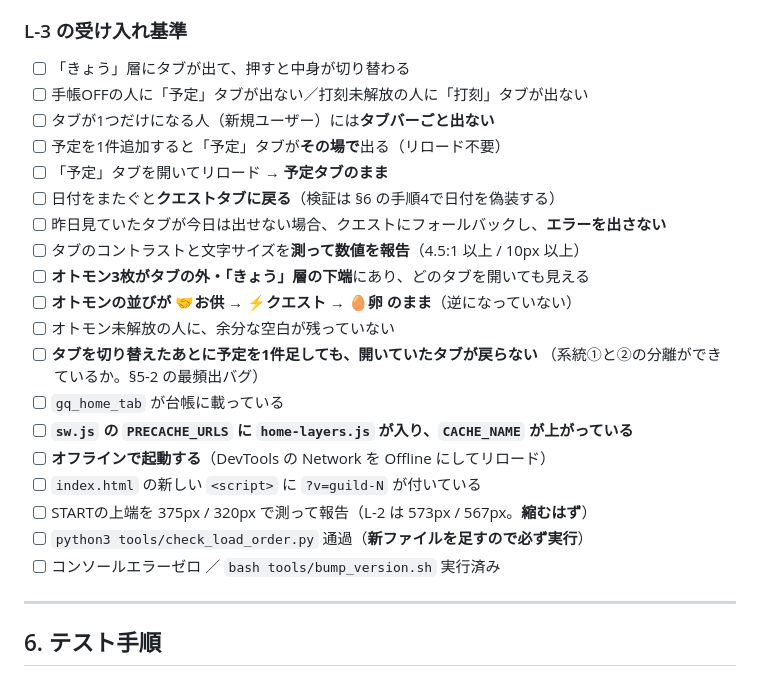
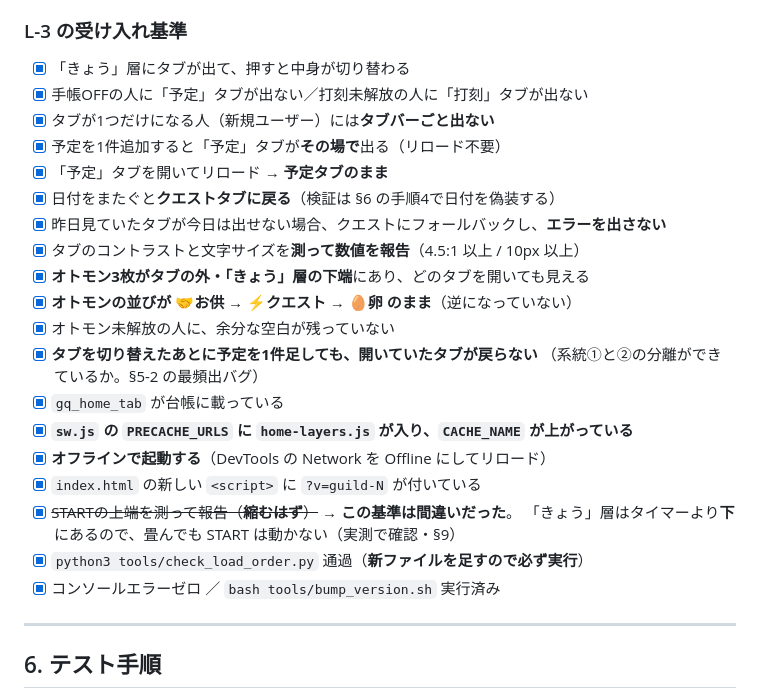
Before and after one commit to yoz400/growth-quest, a Markdown page: docs/spec_home_three_layers.md, the part around one of its changes. GitHub-like rendering.

Commit message:
docs: 三層化 L-3 のレビュー合格を記録（一発合格・三層化完了。STARTの基準が誤りだった件も記録）

```diff
--- a/docs/spec_home_three_layers.md
+++ b/docs/spec_home_three_layers.md
@@ -436,26 +436,27 @@ function loadTab() {
 
 ### L-3 の受け入れ基準
 
-- [ ] 「きょう」層にタブが出て、押すと中身が切り替わる
-- [ ] 手帳OFFの人に「予定」タブが出ない／打刻未解放の人に「打刻」タブが出ない
-- [ ] タブが1つだけになる人（新規ユーザー）には**タブバーごと出ない**
-- [ ] 予定を1件追加すると「予定」タブが**その場で**出る（リロード不要）
-- [ ] 「予定」タブを開いてリロード → **予定タブのまま**
-- [ ] 日付をまたぐと**クエストタブに戻る**（検証は §6 の手順4で日付を偽装する）
-- [ ] 昨日見ていたタブが今日は出せない場合、クエストにフォールバックし、**エラーを出さない**
-- [ ] タブのコントラストと文字サイズを**測って数値を報告**（4.5:1 以上 / 10px 以上）
-- [ ] **オトモン3枚がタブの外・「きょう」層の下端**にあり、どのタブを開いても見える
-- [ ] **オトモンの並びが 🤝お供 → ⚡クエスト → 🥚卵 のまま**（逆になっていない）
-- [ ] オトモン未解放の人に、余分な空白が残っていない
-- [ ] **タブを切り替えたあとに予定を1件足しても、開いていたタブが戻らない**
+- [x] 「きょう」層にタブが出て、押すと中身が切り替わる
+- [x] 手帳OFFの人に「予定」タブが出ない／打刻未解放の人に「打刻」タブが出ない
+- [x] タブが1つだけになる人（新規ユーザー）には**タブバーごと出ない**
+- [x] 予定を1件追加すると「予定」タブが**その場で**出る（リロード不要）
+- [x] 「予定」タブを開いてリロード → **予定タブのまま**
+- [x] 日付をまたぐと**クエストタブに戻る**（検証は §6 の手順4で日付を偽装する）
+- [x] 昨日見ていたタブが今日は出せない場合、クエストにフォールバックし、**エラーを出さない**
+- [x] タブのコントラストと文字サイズを**測って数値を報告**（4.5:1 以上 / 10px 以上）
+- [x] **オトモン3枚がタブの外・「きょう」層の下端**にあり、どのタブを開いても見える
+- [x] **オトモンの並びが 🤝お供 → ⚡クエスト → 🥚卵 のまま**（逆になっていない）
+- [x] オトモン未解放の人に、余分な空白が残っていない
+- [x] **タブを切り替えたあとに予定を1件足しても、開いていたタブが戻らない**
       （系統①と②の分離ができているか。§5-2 の最頻出バグ）
-- [ ] `gq_home_tab` が台帳に載っている
-- [ ] **`sw.js` の `PRECACHE_URLS` に `home-layers.js` が入り、`CACHE_NAME` が上がっている**
-- [ ] **オフラインで起動する**（DevTools の Network を Offline にしてリロード）
-- [ ] `index.html` の新しい `<script>` に `?v=guild-N` が付いている
-- [ ] STARTの上端を 375px / 320px で測って報告（L-2 は 573px / 567px。**縮むはず**）
-- [ ] `python3 tools/check_load_order.py` 通過（**新ファイルを足すので必ず実行**）
-- [ ] コンソールエラーゼロ ／ `bash tools/bump_version.sh` 実行済み
+- [x] `gq_home_tab` が台帳に載っている
+- [x] **`sw.js` の `PRECACHE_URLS` に `home-layers.js` が入り、`CACHE_NAME` が上がっている**
+- [x] **オフラインで起動する**（DevTools の Network を Offline にしてリロード）
+- [x] `index.html` の新しい `<script>` に `?v=guild-N` が付いている
+- [x] ~~STARTの上端を測って報告（**縮むはず**）~~ → **この基準は間違いだった**。
+      「きょう」層はタイマーより**下**にあるので、畳んでも START は動かない（実測で確認・§9）
+- [x] `python3 tools/check_load_order.py` 通過（**新ファイルを足すので必ず実行**）
+- [x] コンソールエラーゼロ ／ `bash tools/bump_version.sh` 実行済み
 
 ---
 
```
Also changed, not shown: other parts of docs/spec_home_three_layers.md (+40 -0 lines).
